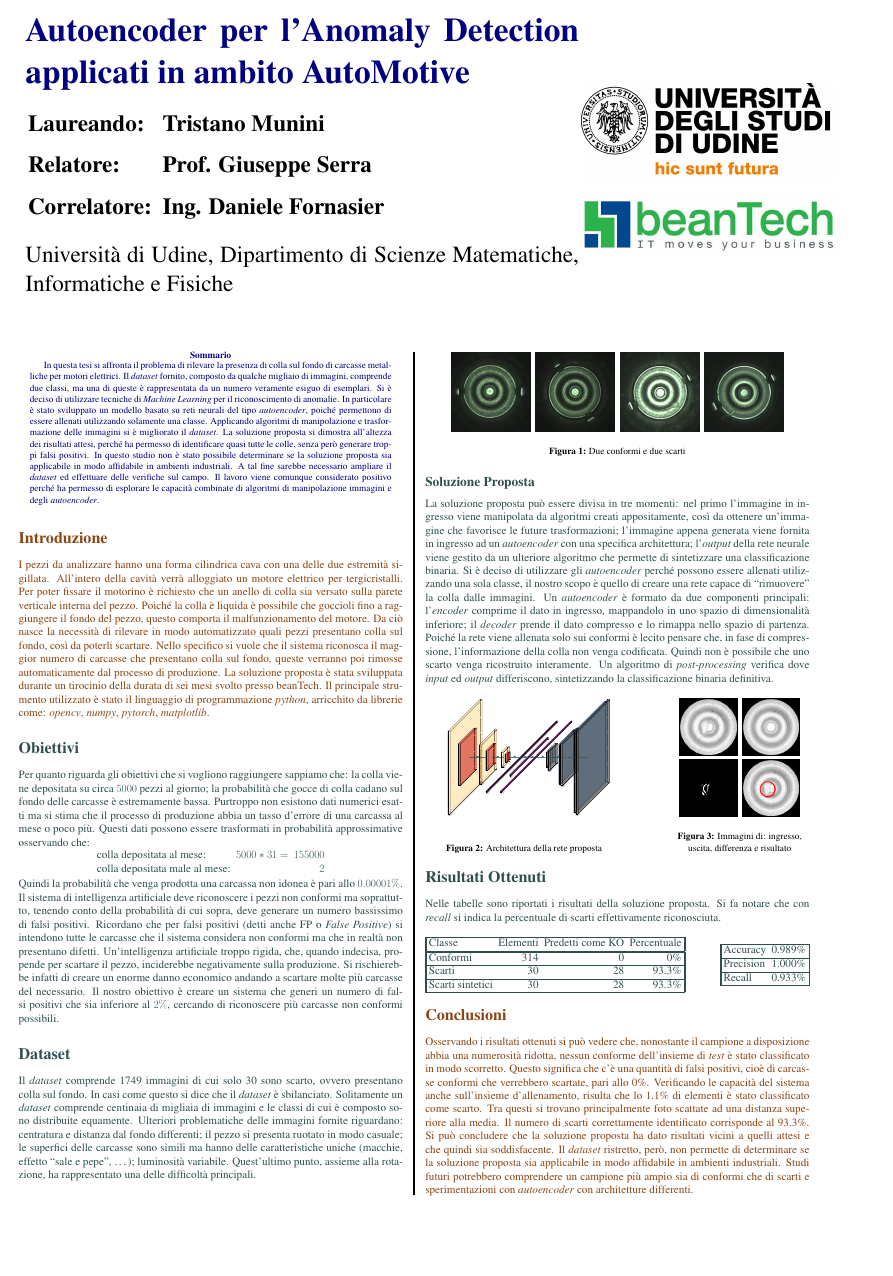
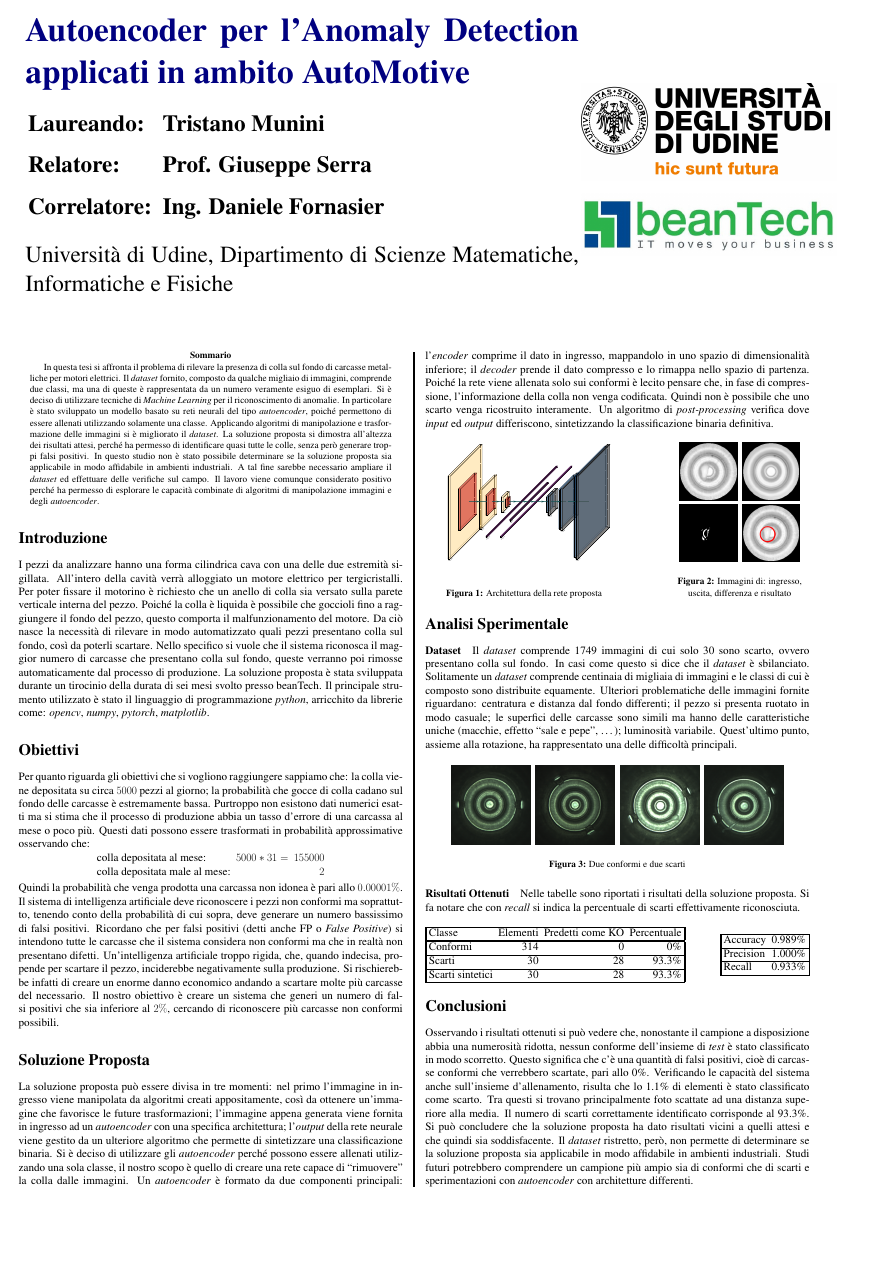
Before and after one commit to Nyriu/Tesi, a LaTeX poster (poster/poster.tex): the whole page. Compiled offline with pdfLaTeX.

Commit message:
girato robe...

```diff
--- a/poster/poster.tex
+++ b/poster/poster.tex
@@ -103,12 +90,6 @@
 
 \begin{multicols}{2} % This is how many columns your poster will be broken into, a portrait poster is generally split into 2 columns
 
-%----------------------------------------------------------------------------------------
-%	ABSTRACT
-%----------------------------------------------------------------------------------------
-
-\color{Navy} % Navy color for the abstract
-
 \begin{abstract}
 In questa tesi si affronta il problema di rilevare la presenza di colla sul fondo di carcasse metalliche per motori elettrici.
 Il \textit{dataset} fornito, composto da qualche migliaio di immagini, comprende due classi, ma una di queste è rappresentata da un numero veramente esiguo di esemplari.
@@ -159,8 +138,39 @@ Si rischierebbe infatti di creare un enorme danno economico andando a scartare m
 % TODO usare teorema di bayes per dim che un modello aggressivo è peggio di uno che lascia passare
 Il nostro obiettivo è creare un sistema che generi un numero di falsi positivi che sia inferiore al $2\%$, cercando di riconoscere più carcasse non conformi possibili.
 
+\section*{Soluzione Proposta}
+La soluzione proposta può essere divisa in tre momenti:
+nel primo l'immagine in ingresso viene manipolata da algoritmi creati appositamente, così da ottenere un'immagine che favorisce le future trasformazioni;
+l'immagine appena generata viene fornita in ingresso ad un \textit{autoencoder} con una specifica architettura;
+l'\textit{output} della rete neurale viene gestito da un ulteriore algoritmo che permette di sintetizzare una classificazione binaria.
+Si è deciso di utilizzare gli \textit{autoencoder} perché possono essere allenati utilizzando una sola classe, il nostro scopo è quello di creare una rete capace di ``rimuovere'' la colla dalle immagini.
+Un \textit{autoencoder} è formato da due componenti principali:
+l'\textit{encoder} comprime il dato in ingresso, mappandolo in uno spazio di dimensionalità inferiore;
+il \textit{decoder} prende il dato compresso e lo rimappa nello spazio di partenza.
+Poiché la rete viene allenata solo sui conformi è lecito pensare che, in fase di compressione, l'informazione della colla non venga codificata.
+Quindi non è possibile che uno scarto venga ricostruito interamente.
+Un algoritmo di \textit{post-processing} verifica dove \textit{input} ed \textit{output} differiscono, sintetizzando la classificazione binaria definitiva.
+\\
+[1cm]
+\begin{minipage}[c]{0.25\textwidth}
+\centering\includegraphics[width=0.9\textwidth]{ae16}
+    \label{ae}
+    \captionof{figure}{Architettura della rete proposta}
+\end{minipage}
+\begin{minipage}[c]{0.29\textwidth}
+  \centering
+    \begin{tabular}{cc} \label{griglia_fig}
+      \includegraphics[width=.25\textwidth]{128___17299_0_1_1_OnLineAnalysis_con_colla_in} &
+      \includegraphics[width=.25\textwidth]{128___17299_0_1_1_OnLineAnalysis_con_colla_out} \\
+      \includegraphics[width=.25\textwidth]{128___17299_0_1_1_OnLineAnalysis_con_colla_to_blob} &
+      \includegraphics[width=.25\textwidth]{128___17299_0_1_1_OnLineAnalysis_con_colla_detected}
+    \end{tabular}
+    \captionof{figure}{Immagini di: ingresso, \\ uscita, differenza e risultato}
+\end{minipage}
 
-\section*{Dataset}
+
+\section*{Analisi Sperimentale}
+\paragraph{Dataset}
 %  \begin{center}
 %    \begin{tabular}{cc} \label{griglia_fig_data}
 %      \includegraphics[width=.25\textwidth]{128___16760_0_0_1_OnLineAnalysis} &
@@ -193,38 +203,8 @@ Quest'ultimo punto, assieme alla rotazione, ha rappresentato una delle difficolt
 
 
 
-\subsection*{Soluzione Proposta}
-La soluzione proposta può essere divisa in tre momenti:
-nel primo l'immagine in ingresso viene manipolata da algoritmi creati appositamente, così da ottenere un'immagine che favorisce le future trasformazioni;
-l'immagine appena generata viene fornita in ingresso ad un \textit{autoencoder} con una specifica architettura;
-l'\textit{output} della rete neurale viene gestito da un ulteriore algoritmo che permette di sintetizzare una classificazione binaria.
-Si è deciso di utilizzare gli \textit{autoencoder} perché possono essere allenati utilizzando una sola classe, il nostro scopo è quello di creare una rete capace di ``rimuovere'' la colla dalle immagini.
-Un \textit{autoencoder} è formato da due componenti principali:
-l'\textit{encoder} comprime il dato in ingresso, mappandolo in uno spazio di dimensionalità inferiore;
-il \textit{decoder} prende il dato compresso e lo rimappa nello spazio di partenza.
-Poiché la rete viene allenata solo sui conformi è lecito pensare che, in fase di compressione, l'informazione della colla non venga codificata.
-Quindi non è possibile che uno scarto venga ricostruito interamente.
-Un algoritmo di \textit{post-processing} verifica dove \textit{input} ed \textit{output} differiscono, sintetizzando la classificazione binaria definitiva.
-\\
-[1cm]
-\begin{minipage}[c]{0.25\textwidth}
-\centering\includegraphics[width=0.9\textwidth]{ae16}
-    \label{ae}
-    \captionof{figure}{Architettura della rete proposta}
-\end{minipage}
-\begin{minipage}[c]{0.29\textwidth}
-  \centering
-    \begin{tabular}{cc} \label{griglia_fig}
-      \includegraphics[width=.25\textwidth]{128___17299_0_1_1_OnLineAnalysis_con_colla_in} &
-      \includegraphics[width=.25\textwidth]{128___17299_0_1_1_OnLineAnalysis_con_colla_out} \\
-      \includegraphics[width=.25\textwidth]{128___17299_0_1_1_OnLineAnalysis_con_colla_to_blob} &
-      \includegraphics[width=.25\textwidth]{128___17299_0_1_1_OnLineAnalysis_con_colla_detected}
-    \end{tabular}
-    \captionof{figure}{Immagini di: ingresso, \\ uscita, differenza e risultato}
-\end{minipage}
 
-
-\section*{Risultati Ottenuti}
+\paragraph{Risultati Ottenuti}
 Nelle tabelle sono riportati i risultati della soluzione proposta.
 Si fa notare che con \textit{recall} si indica la percentuale di scarti effettivamente riconosciuta.
 \\
```
Also changed, not shown: poster/poster.pdf, poster/poster.tex (28 more changed lines).
